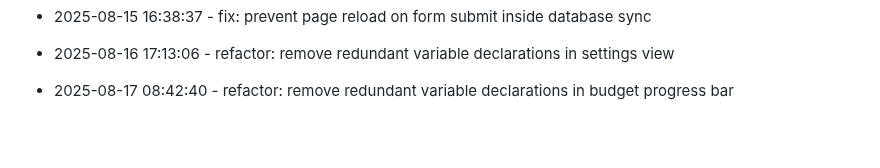
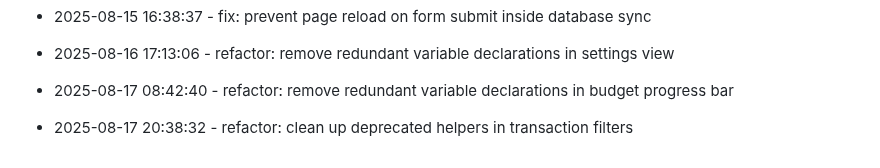
Before and after one commit to tulasiram04/Expense-Tracker, a Markdown page: progress.md, the part around the change. Rendered like a GitHub page; blank space fills up the shorter version.

Commit message:
refactor: clean up deprecated helpers in transaction filters

```diff
--- a/progress.md
+++ b/progress.md
@@ -163,3 +163,6 @@
 
 
 * 2025-08-17 08:42:40 - refactor: remove redundant variable declarations in budget progress bar
+
+
+* 2025-08-17 20:38:32 - refactor: clean up deprecated helpers in transaction filters
```
